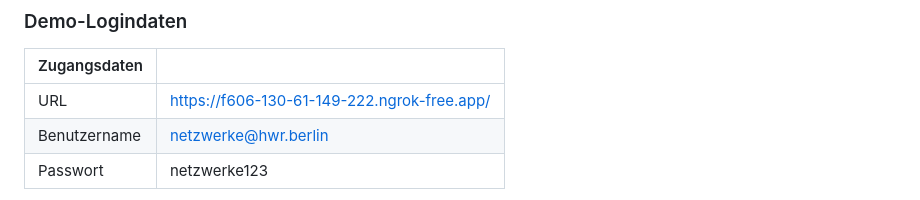
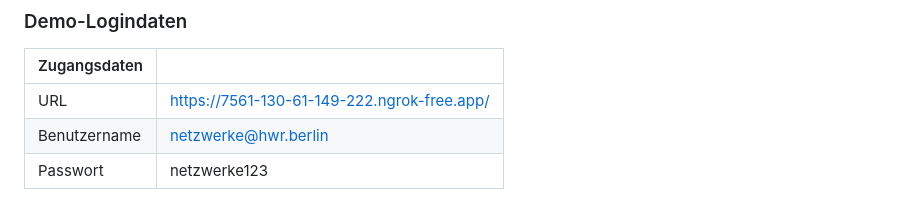
Before and after one commit to niclasreich/netzwerke-4-WI-113-WWI21B, a Markdown page: README.md, the part around the change. GitHub-like rendering.

```diff
--- a/README.md
+++ b/README.md
@@ -81,7 +81,7 @@ Ngrok ist ein Reverse-Proxy, der es Benutzern ermöglicht, lokale Webanwendungen
 
 | Zugangsdaten |                                             |
 | ------------ | ------------------------------------------- |
-| URL          | https://f606-130-61-149-222.ngrok-free.app/ |
+| URL          | https://7561-130-61-149-222.ngrok-free.app/ |
 | Benutzername | netzwerke@hwr.berlin                        |
 | Passwort     | netzwerke123                                |
 
```
